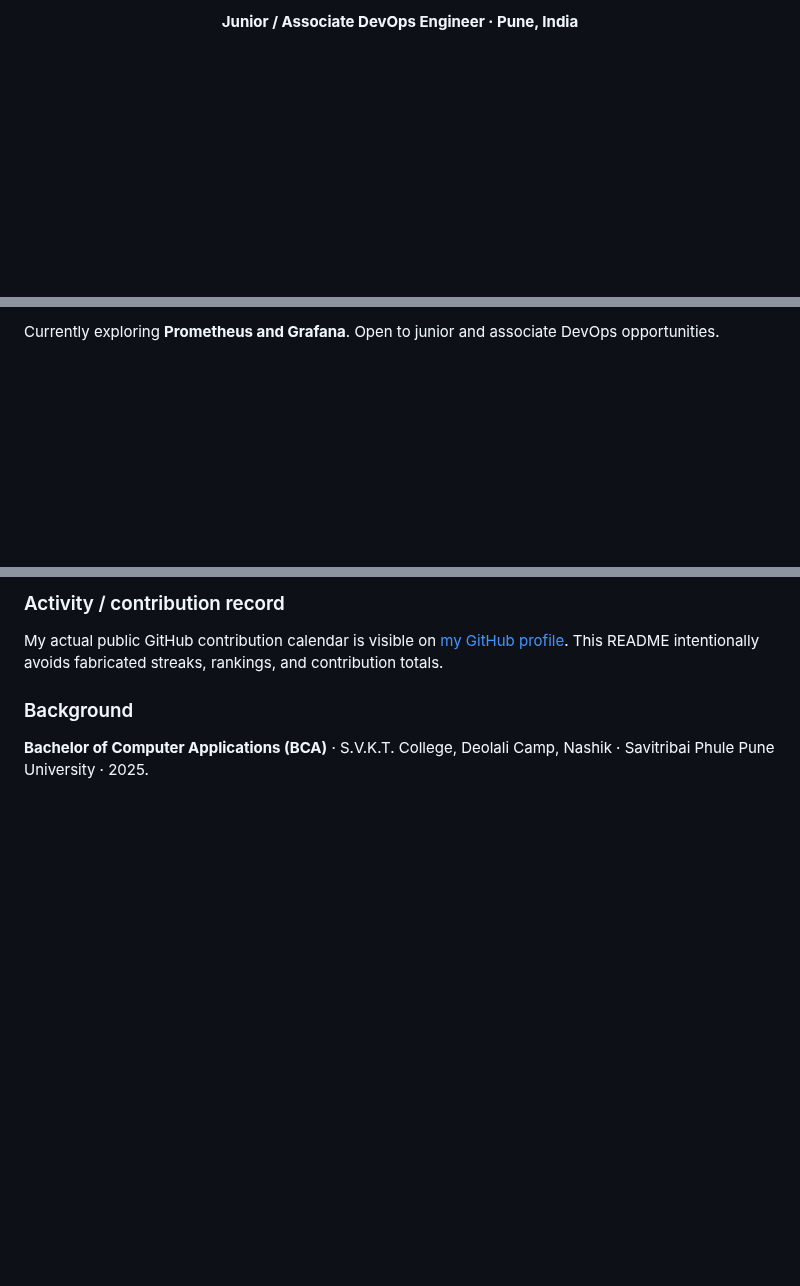
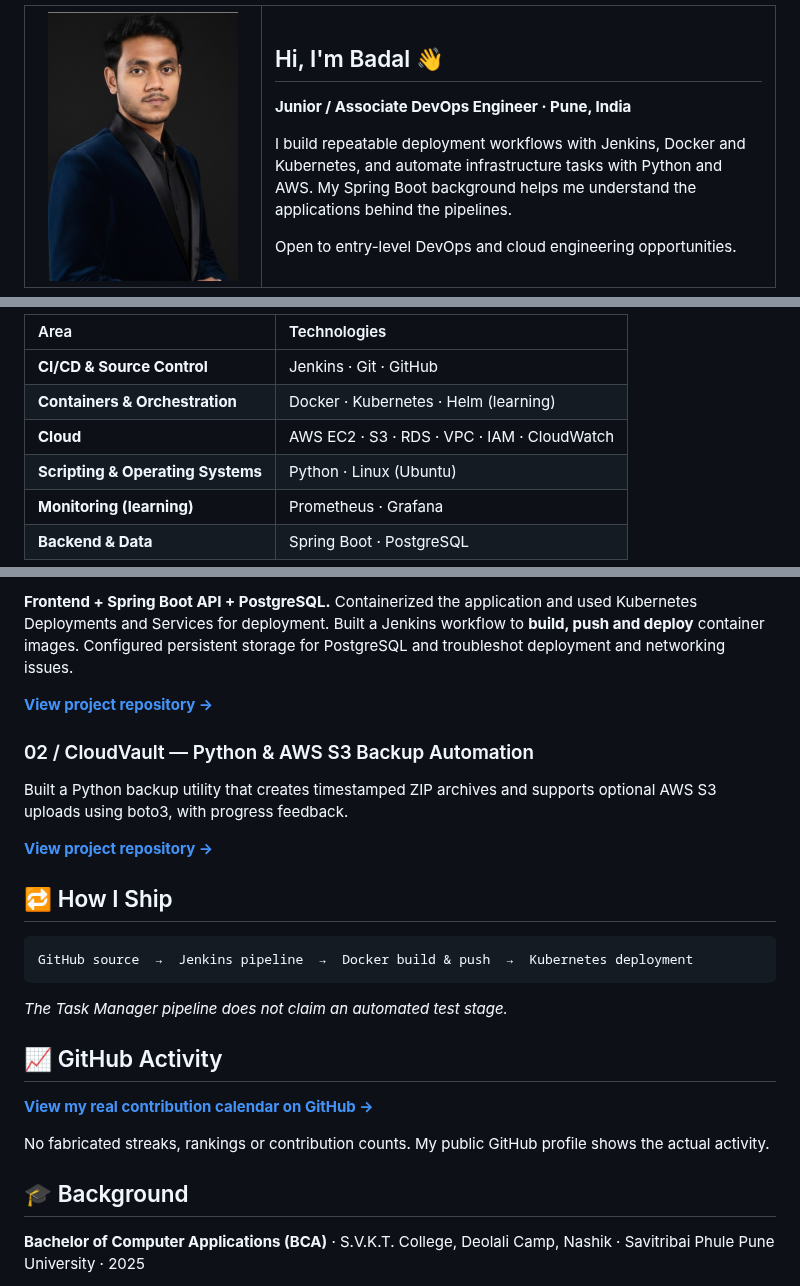
Before and after one commit to Cloud-Skylark/Cloud-Skylark, a Markdown page: README.md, 3 parts joined by grey strips. GitHub-like rendering; pictures changed too: assets/badal-portrait.jpg (added); blank space fills up the shorter version.

Commit message:
Add navy DevOps profile with portrait

````diff
--- a/README.md
+++ b/README.md
@@ -4,3 +4,3 @@
 
-**Junior / Associate DevOps Engineer · Pune, India**
+<table><tr><td width="210" align="center"><img src="assets/badal-portrait.jpg" width="190" alt="Portrait of Badal Ahire" /></td><td align="left"><h2>Hi, I'm Badal 👋</h2><p><b>Junior / Associate DevOps Engineer · Pune, India</b></p><p>I build repeatable deployment workflows with Jenkins, Docker and Kubernetes, and automate infrastructure tasks with Python and AWS. My Spring Boot background helps me understand the applications behind the pipelines.</p><p>Open to entry-level DevOps and cloud engineering opportunities.</p></td></tr></table>
 
@@ -14,3 +14,10 @@ I'm **Badal Ahire (Cloudy)**, an entry-level DevOps engineer who enjoys turning
 
-Currently exploring **Prometheus and Grafana**. Open to junior and associate DevOps opportunities.
+| Area | Technologies |
+| :-- | :-- |
+| **CI/CD & Source Control** | Jenkins · Git · GitHub |
+| **Containers & Orchestration** | Docker · Kubernetes · Helm (learning) |
+| **Cloud** | AWS EC2 · S3 · RDS · VPC · IAM · CloudWatch |
+| **Scripting & Operating Systems** | Python · Linux (Ubuntu) |
+| **Monitoring (learning)** | Prometheus · Grafana |
+| **Backend & Data** | Spring Boot · PostgreSQL |
 
@@ -25,11 +29,31 @@ Currently exploring **Prometheus and Grafana**. Open to junior and associate Dev
 
-### Activity / contribution record
+**Frontend + Spring Boot API + PostgreSQL.** Containerized the application and used Kubernetes Deployments and Services for deployment. Built a Jenkins workflow to **build, push and deploy** container images. Configured persistent storage for PostgreSQL and troubleshot deployment and networking issues.
 
-My actual public GitHub contribution calendar is visible on [my GitHub profile](https://github.com/Cloud-Skylark). This README intentionally avoids fabricated streaks, rankings, and contribution totals.
+**[View project repository →](https://github.com/Cloud-Skylark/Task-Manager-frontend)**
 
-### Background
+### 02 / CloudVault — Python & AWS S3 Backup Automation
 
-**Bachelor of Computer Applications (BCA)** · S.V.K.T. College, Deolali Camp, Nashik · Savitribai Phule Pune University · 2025.
+Built a Python backup utility that creates timestamped ZIP archives and supports optional AWS S3 uploads using boto3, with progress feedback.
+
+**[View project repository →](https://github.com/Cloud-Skylark/Python-Automation-with-AWS-S3)**
+
+## 🔁 How I Ship
+
+```text
+GitHub source  →  Jenkins pipeline  →  Docker build & push  →  Kubernetes deployment
+```
+
+*The Task Manager pipeline does not claim an automated test stage.*
+
+## 📈 GitHub Activity
+
+[**View my real contribution calendar on GitHub →**](https://github.com/Cloud-Skylark)
+
+No fabricated streaks, rankings or contribution counts. My public GitHub profile shows the actual activity.
+
+## 🎓 Background
+
+**Bachelor of Computer Applications (BCA)** · S.V.K.T. College, Deolali Camp, Nashik · Savitribai Phule Pune University · 2025
 
 <div align="center">
 
````
Also changed, not shown: other parts of README.md (+8 -13 lines), 4 other files.
